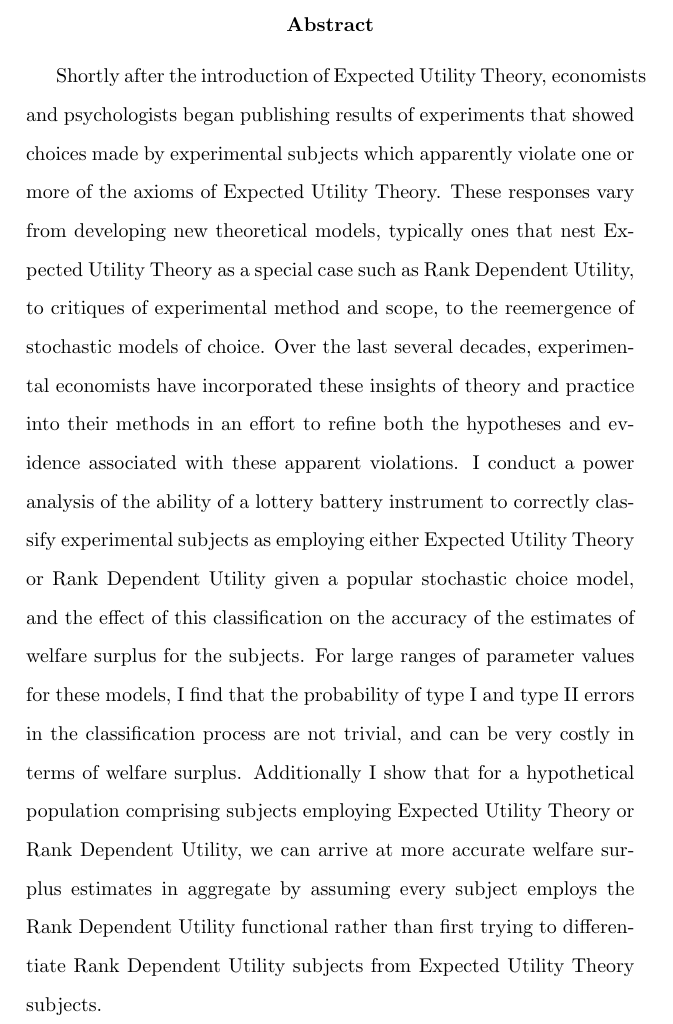
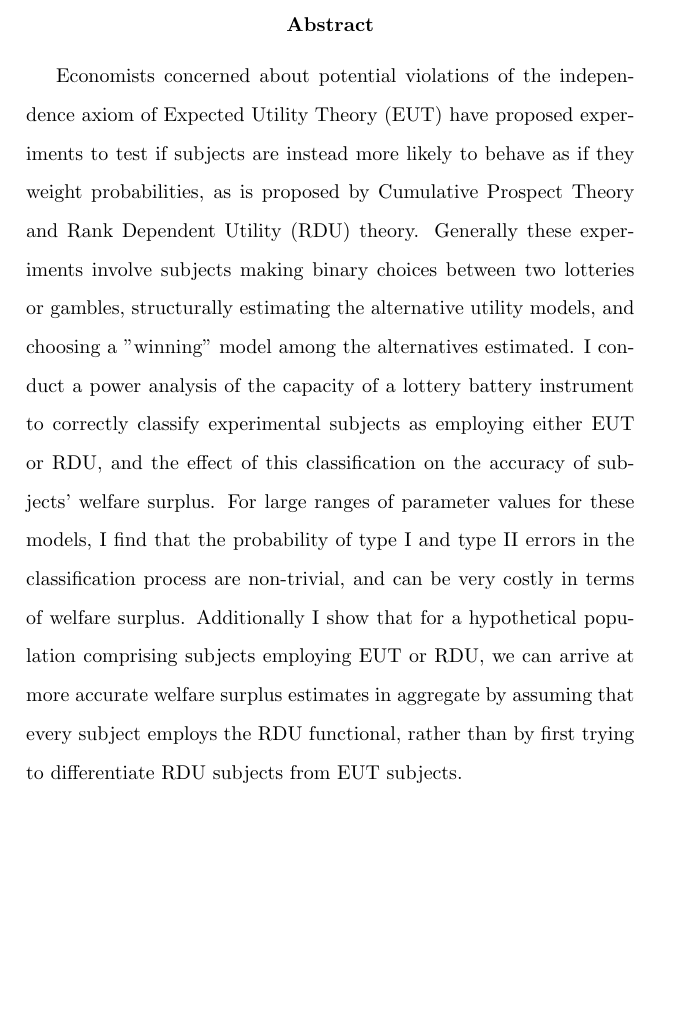
Before and after one commit to bamonroe/thesis, a LaTeX document (ch4/abstract/abstract.tex): part of the page, cut so that both start at the same text, the shorter picture padded with empty space. Compiled offline with pdfLaTeX.

Commit message:
CH4: update the abstract for presentation stuff

```diff
--- a/ch4/abstract/abstract.tex
+++ b/ch4/abstract/abstract.tex
@@ -9,12 +9,11 @@
 
 \begin{abstract}
 
-Shortly after the introduction of Expected Utility Theory, economists and psychologists began publishing results of experiments that showed choices made by experimental subjects which apparently violate one or more of the axioms of Expected Utility Theory.
-These responses vary from developing new theoretical models, typically ones that nest Expected Utility Theory as a special case such as Rank Dependent Utility, to critiques of experimental method and scope, to the reemergence of stochastic models of choice.
-Over the last several decades, experimental economists have incorporated these insights of theory and practice into their methods in an effort to refine both the hypotheses and evidence associated with these apparent violations.
-I conduct a power analysis of the ability of a lottery battery instrument to correctly classify experimental subjects as employing either Expected Utility Theory or Rank Dependent Utility given a popular stochastic choice model, and the effect of this classification on the accuracy of the estimates of welfare surplus for the subjects.
-For large ranges of parameter values for these models, I find that the probability of type I and type II errors in the classification process are not trivial, and can be very costly in terms of welfare surplus.
-Additionally I show that for a hypothetical population comprising subjects employing Expected Utility Theory or Rank Dependent Utility, we can arrive at more accurate welfare surplus estimates in aggregate by assuming every subject employs the Rank Dependent Utility functional rather than first trying to differentiate Rank Dependent Utility subjects from Expected Utility Theory subjects.
+Economists concerned about potential violations of the independence axiom of Expected Utility Theory (EUT) have proposed experiments to test if subjects are instead more likely to behave as if they weight probabilities, as is proposed by Cumulative Prospect Theory and Rank Dependent Utility (RDU) theory.
+Generally these experiments involve subjects making binary choices between two lotteries or gambles, structurally estimating the alternative utility models, and choosing a "winning" model among the alternatives estimated.
+I conduct a power analysis of the capacity of a lottery battery instrument to correctly classify experimental subjects as employing either EUT or RDU, and the effect of this classification on the accuracy of subjects' welfare surplus.
+For large ranges of parameter values for these models, I find that the probability of type I and type II errors in the classification process are non-trivial, and can be very costly in terms of welfare surplus.
+Additionally I show that for a hypothetical population comprising subjects employing EUT or RDU, we can arrive at more accurate welfare surplus estimates in aggregate by assuming that every subject employs the RDU functional, rather than by first trying to differentiate RDU subjects from EUT subjects.
 
 \end{abstract}
 
```
